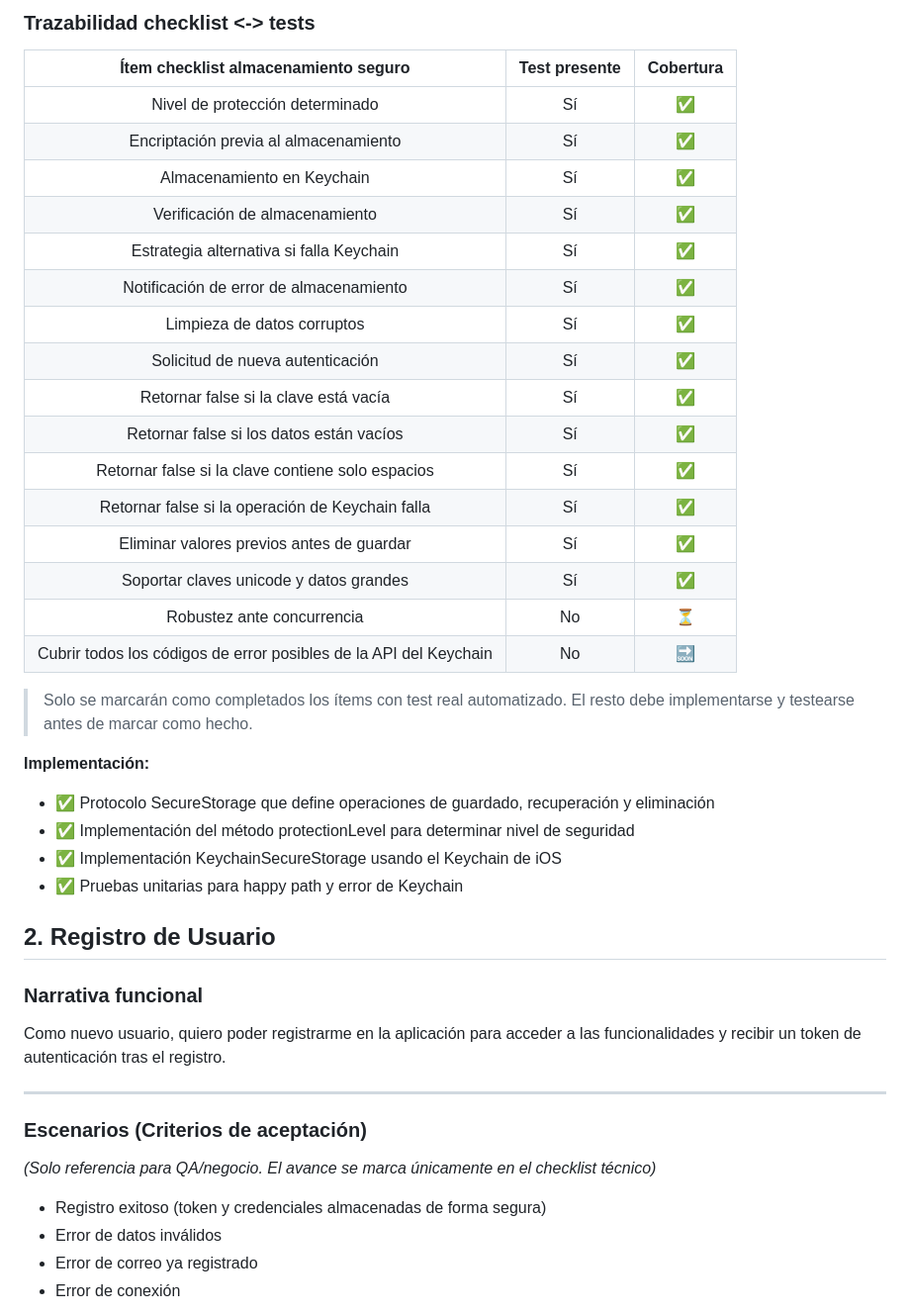
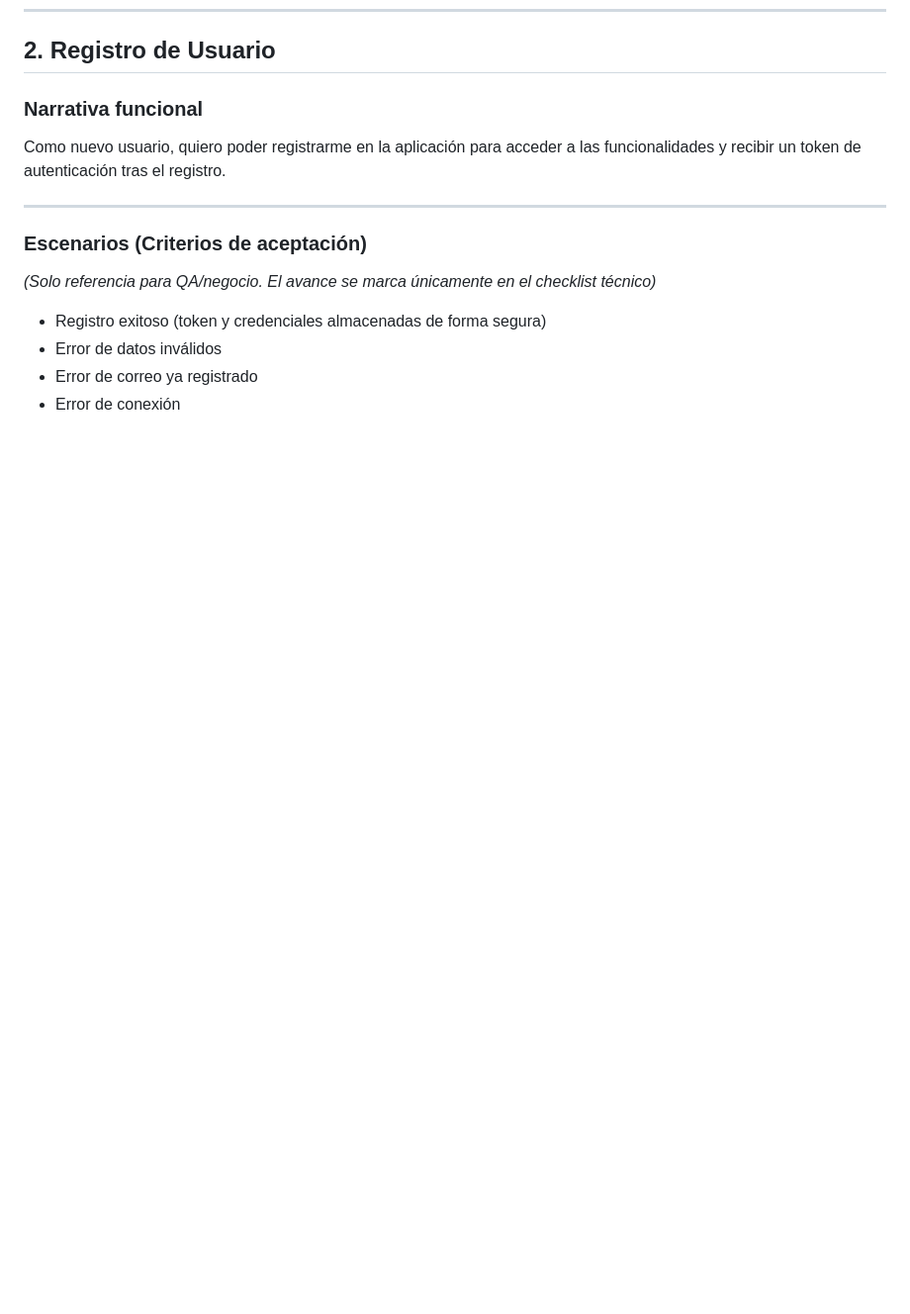
Before and after one commit to essentialdevelopercom/essential-feed-case-study, a Markdown page: docs/BDD-Security-Features.md, the part around one of its changes. Shown at 99% size. Rendered like a GitHub page; blank space fills up the shorter version.

```diff
--- a/docs/BDD-Security-Features.md
+++ b/docs/BDD-Security-Features.md
@@ -155,29 +164,3 @@ flowchart TD
-### Trazabilidad checklist <-> tests
-| Ítem checklist almacenamiento seguro | Test presente | Cobertura |
-|:-------------------------------------------:|:-------------:|:---------:|
-| Nivel de protección determinado | Sí | ✅ |
-| Encriptación previa al almacenamiento | Sí | ✅ |
-| Almacenamiento en Keychain | Sí | ✅ |
-| Verificación de almacenamiento | Sí | ✅ |
-| Estrategia alternativa si falla Keychain | Sí | ✅ |
-| Notificación de error de almacenamiento | Sí | ✅ |
-| Limpieza de datos corruptos | Sí | ✅ |
-| Solicitud de nueva autenticación | Sí | ✅ |
-| Retornar false si la clave está vacía | Sí | ✅ |
-| Retornar false si los datos están vacíos | Sí | ✅ |
-| Retornar false si la clave contiene solo espacios | Sí | ✅ |
-| Retornar false si la operación de Keychain falla | Sí | ✅ |
-| Eliminar valores previos antes de guardar | Sí | ✅ |
-| Soportar claves unicode y datos grandes | Sí | ✅ |
-| Robustez ante concurrencia | No | ⏳ |
-| Cubrir todos los códigos de error posibles de la API del Keychain | No | 🔜 |
-> Solo se marcarán como completados los ítems con test real automatizado. El resto debe implementarse y testearse antes de marcar como hecho.
-
-**Implementación:**
-- ✅ Protocolo SecureStorage que define operaciones de guardado, recuperación y eliminación
-- ✅ Implementación del método protectionLevel para determinar nivel de seguridad
-- ✅ Implementación KeychainSecureStorage usando el Keychain de iOS
-- ✅ Pruebas unitarias para happy path y error de Keychain
 
 ## 2. Registro de Usuario
 
```
Also changed, not shown: other parts of docs/BDD-Security-Features.md (+107 -104 lines).
